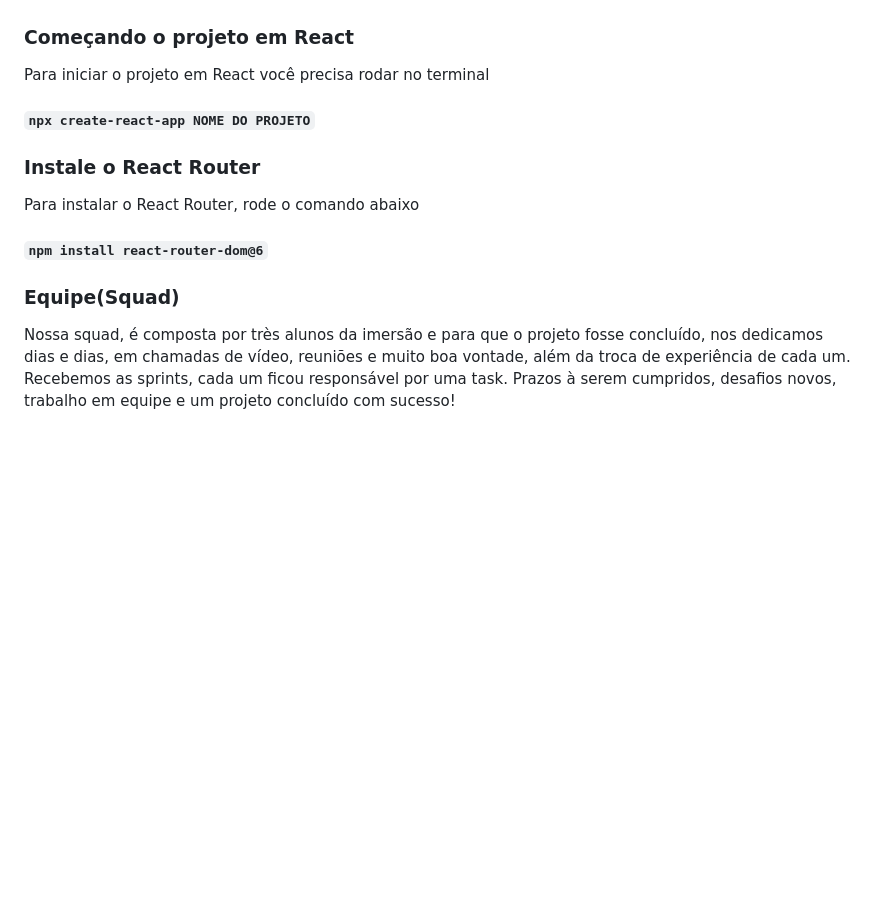
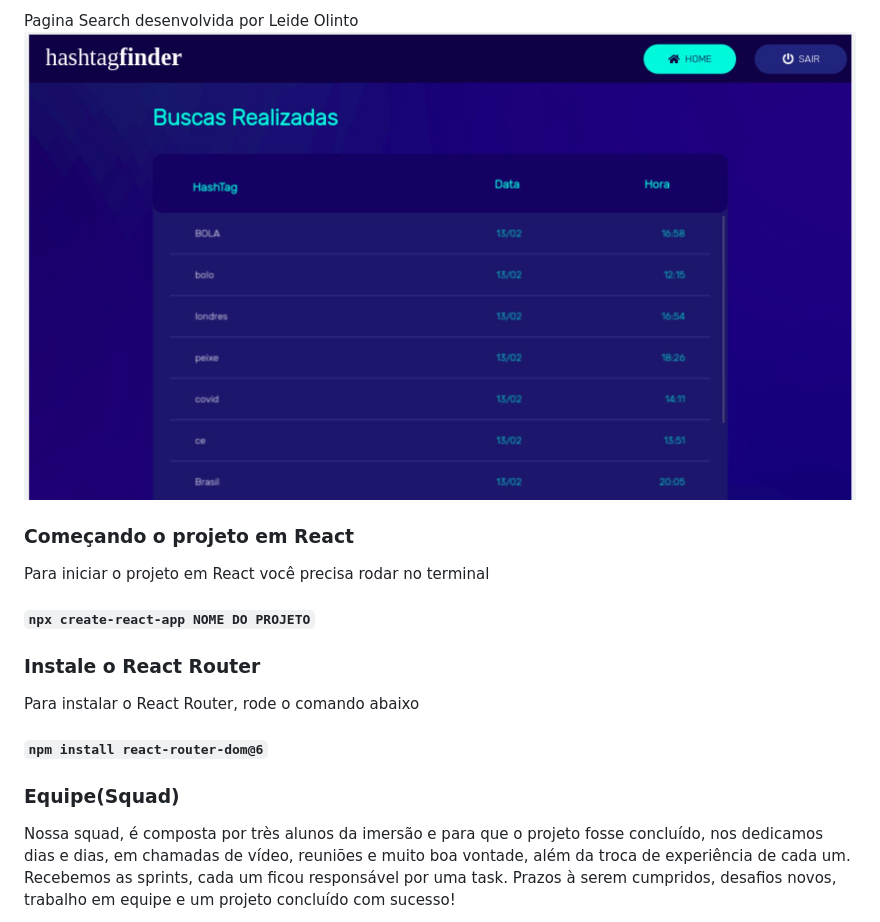
Before and after one commit to marciadeoliveira/hashtagfinder, a Markdown page: README.md, the part around the change printed below. Rendered like a GitHub page; pictures changed too: src/assets/search.jpg (added); blank space fills up the shorter version.

Commit message:
implementando o readme

```diff
--- a/README.md
+++ b/README.md
@@ -11,15 +26,23 @@ Para acessar a página Search você precisa estar logado, utilize o usuário e s
+<br>
+
+<span>Pagina Search desenvolvida por Leide Olinto</span>
+![designer](/src/assets/search.jpg)
+
 
 ### Começando o projeto em React
 Para iniciar o projeto em React você precisa rodar no terminal
 #### `npx create-react-app NOME DO PROJETO`
 
+
 ### Instale o React Router
 Para instalar o React Router, rode o comando abaixo
 #### `npm install react-router-dom@6`
+
 
 ### Equipe(Squad)
 Nossa squad, é composta por très alunos da imersão e para que o projeto fosse concluído, nos dedicamos dias e dias, em chamadas de vídeo, reuniões e muito boa vontade, além da troca de experiência de cada um.
 Recebemos as sprints, cada um ficou responsável por uma task.
 Prazos à serem cumpridos, desafios novos, trabalho em equipe e um projeto concluído com sucesso!
 
+
 <div style="display:flex">
```
Also changed, not shown: other parts of README.md (+27 -10 lines), src/assets/about.jpg (added), src/assets/home.jpg (added), src/assets/login.jpg (added).
